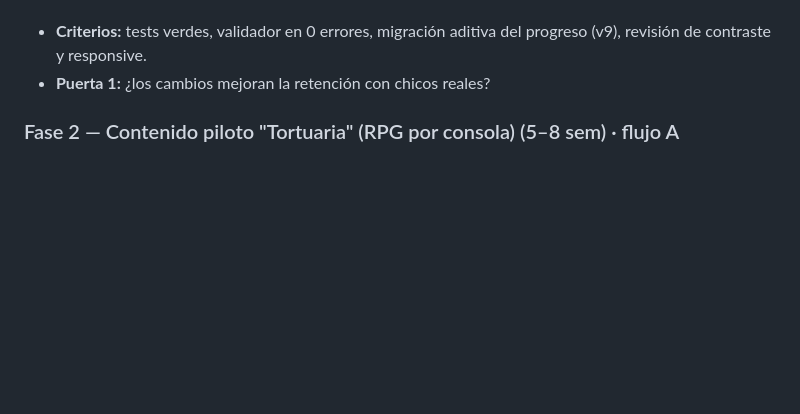
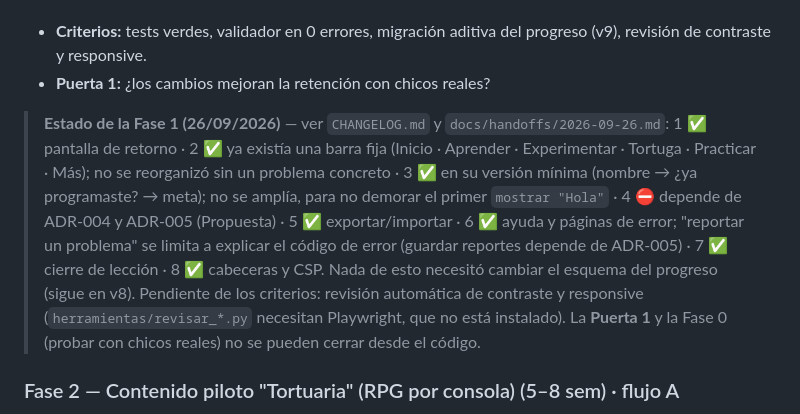
Before and after one commit to martinezmarcos93/aprendiendo_python, a Markdown page: docs/experimental/ROADMAP_MAESTRO.md, the part around the change. Rendered like a GitHub page; blank space fills up the shorter version.

Commit message:
docs: estado de la Fase 1 en el roadmap maestro y handoff del 26/09/2026
Co-Authored-By: Claude Opus 5.5 <noreply@anthropic.com>

```diff
--- a/docs/experimental/ROADMAP_MAESTRO.md
+++ b/docs/experimental/ROADMAP_MAESTRO.md
@@ -82,6 +82,16 @@ Estimaciones en **semanas-persona** (rango). "Puerta" = decisión que se toma co
 8. Endurecimiento barato y reutilizable: headers de seguridad y CSP en la app local.
 - **Criterios:** tests verdes, validador en 0 errores, migración aditiva del progreso (v9), revisión de contraste y responsive.
 - **Puerta 1:** ¿los cambios mejoran la retención con chicos reales?
+
+> **Estado de la Fase 1 (26/09/2026)** — ver `CHANGELOG.md` y `docs/handoffs/2026-09-26.md`:
+> 1 ✅ pantalla de retorno · 2 ✅ ya existía una barra fija (Inicio · Aprender · Experimentar · Tortuga · Practicar ·
+> Más); no se reorganizó sin un problema concreto · 3 ✅ en su versión mínima (nombre → ¿ya programaste? → meta); no se
+> amplía, para no demorar el primer `mostrar "Hola"` · 4 ⛔ depende de ADR-004 y ADR-005 (Propuesta) · 5 ✅ exportar/importar
+> · 6 ✅ ayuda y páginas de error; "reportar un problema" se limita a explicar el código de error (guardar reportes
+> depende de ADR-005) · 7 ✅ cierre de lección · 8 ✅ cabeceras y CSP.
+> Nada de esto necesitó cambiar el esquema del progreso (sigue en v8). Pendiente de los criterios: revisión automática
+> de contraste y responsive (`herramientas/revisar_*.py` necesitan Playwright, que no está instalado). La **Puerta 1**
+> y la Fase 0 (probar con chicos reales) no se pueden cerrar desde el código.
 
 ### Fase 2 — Contenido piloto "Tortuaria" (RPG por consola) (5–8 sem) · flujo A
 1. Diseñar 10–12 lecciones (héroe, estadísticas, enemigo, combate, dados, inventario, pociones, mapa, mazmorra, jefe) con **el motor actual** (datos + validador).
```
Also changed, not shown: docs/handoffs/2026-09-26.md (added, +44 -0 lines).
